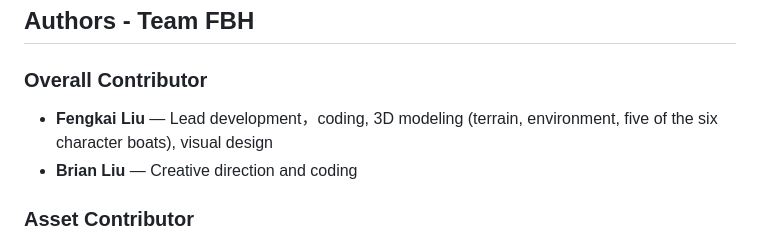
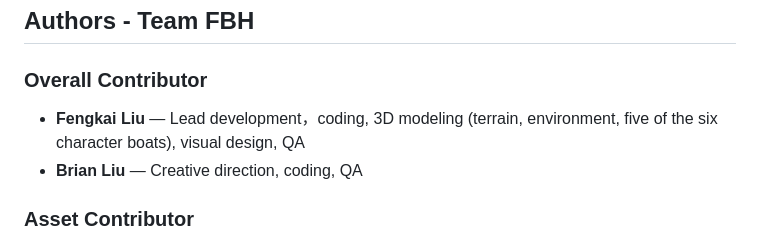
Before and after one commit to FengkaiLiu/magical-mirai-2026-sonare-of-the-lake, a Markdown page: README.md, the part around the change. GitHub-like rendering.

```diff
--- a/README.md
+++ b/README.md
@@ -11,8 +11,8 @@
 
 ### Overall Contributor
 
-- **Fengkai Liu** — Lead development，coding, 3D modeling (terrain, environment, five of the six character boats), visual design
-- **Brian Liu** — Creative direction and coding
+- **Fengkai Liu** — Lead development，coding, 3D modeling (terrain, environment, five of the six character boats), visual design, QA
+- **Brian Liu** — Creative direction, coding, QA
 
 ### Asset Contributor
 
```
